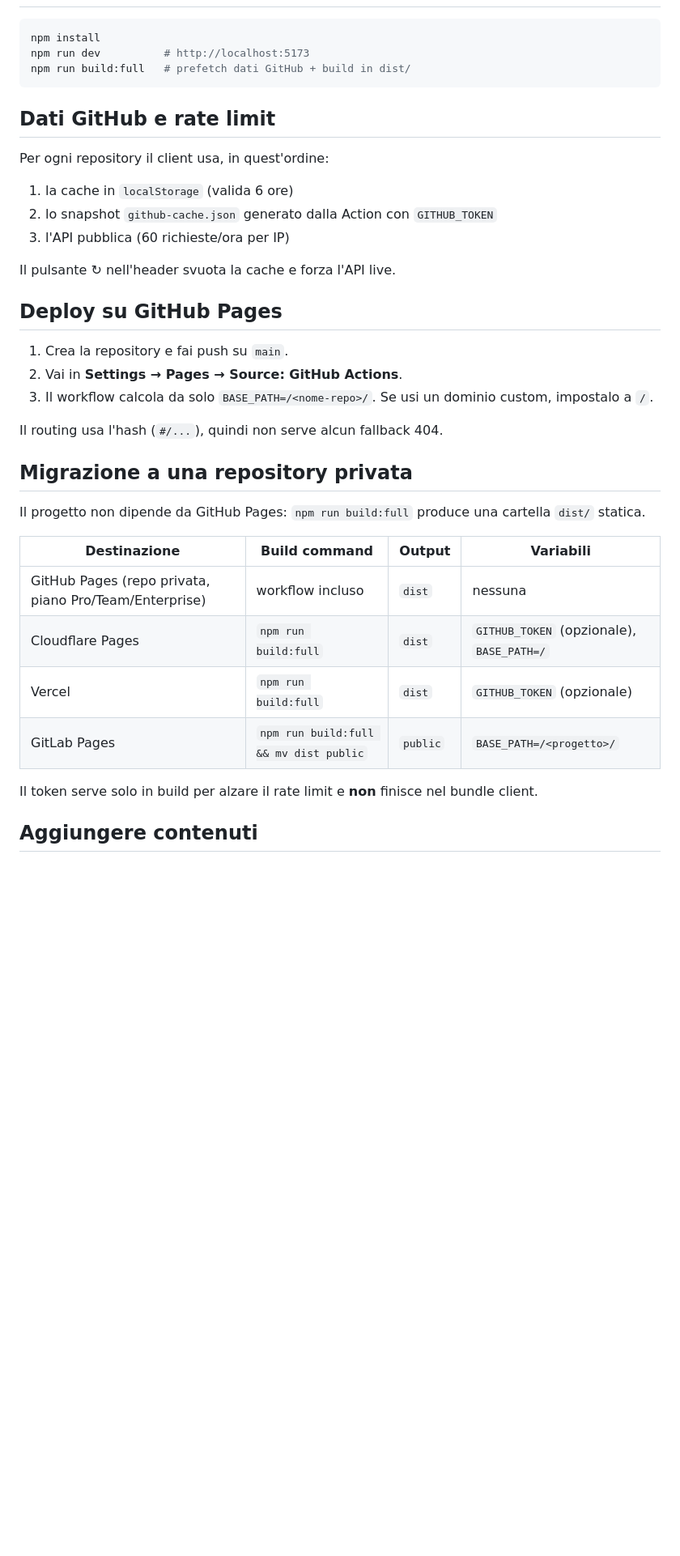
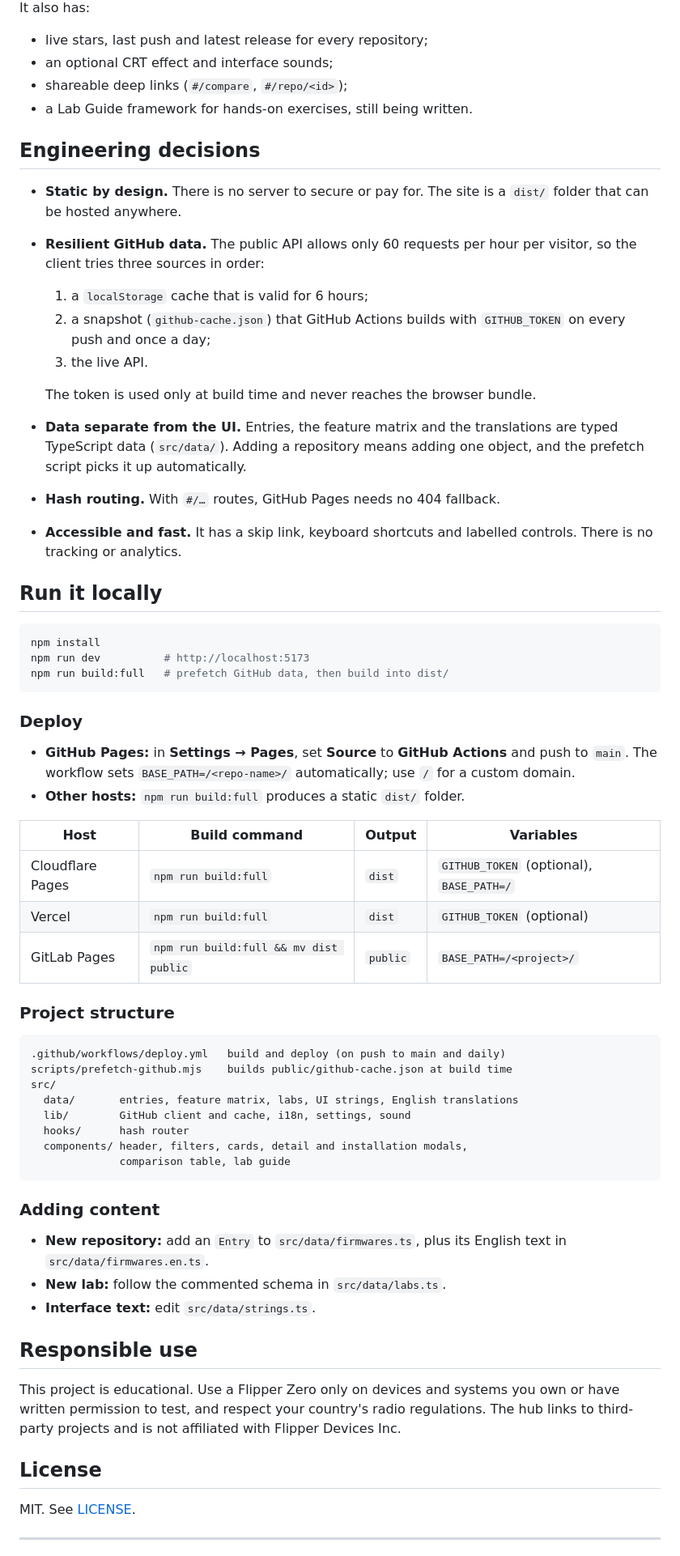
Before and after one commit to vincenzo-esposit0/flipper-zero-firmware-hub, a Markdown page: README.md, the part around one of its changes. Shown at 81% size. Rendered like a GitHub page; blank space fills up the shorter version.

Commit message:
Rewrite the README as a project showcase with screenshots
Co-Authored-By: Claude Opus 5.5 <noreply@anthropic.com>

````diff
--- a/README.md
+++ b/README.md
@@ -30,40 +51,67 @@ src/
+It also has:
+- live stars, last push and latest release for every repository;
+- an optional CRT effect and interface sounds;
+- shareable deep links (`#/compare`, `#/repo/<id>`);
+- a Lab Guide framework for hands-on exercises, still being written.
+
+## Engineering decisions
+
+- **Static by design.** There is no server to secure or pay for. The site is a `dist/` folder that can be hosted anywhere.
+- **Resilient GitHub data.** The public API allows only 60 requests per hour per visitor, so the client tries three sources in order:
+  1. a `localStorage` cache that is valid for 6 hours;
+  2. a snapshot (`github-cache.json`) that GitHub Actions builds with `GITHUB_TOKEN` on every push and once a day;
+  3. the live API.
+
+  The token is used only at build time and never reaches the browser bundle.
+- **Data separate from the UI.** Entries, the feature matrix and the translations are typed TypeScript data (`src/data/`). Adding a repository means adding one object, and the prefetch script picks it up automatically.
+- **Hash routing.** With `#/…` routes, GitHub Pages needs no 404 fallback.
+- **Accessible and fast.** It has a skip link, keyboard shortcuts and labelled controls. There is no tracking or analytics.
+
+## Run it locally
 
 ```bash
 npm install
 npm run dev          # http://localhost:5173
-npm run build:full   # prefetch dati GitHub + build in dist/
+npm run build:full   # prefetch GitHub data, then build into dist/
 ```
 
-## Dati GitHub e rate limit
+### Deploy
 
-Per ogni repository il client usa, in quest'ordine:
+- **GitHub Pages:** in **Settings → Pages**, set **Source** to **GitHub Actions** and push to `main`. The workflow sets `BASE_PATH=/<repo-name>/` automatically; use `/` for a custom domain.
+- **Other hosts:** `npm run build:full` produces a static `dist/` folder.
 
-1. la cache in `localStorage` (valida 6 ore)
-2. lo snapshot `github-cache.json` generato dalla Action con `GITHUB_TOKEN`
-3. l'API pubblica (60 richieste/ora per IP)
+| Host | Build command | Output | Variables |
+|---|---|---|---|
+| Cloudflare Pages | `npm run build:full` | `dist` | `GITHUB_TOKEN` (optional), `BASE_PATH=/` |
+| Vercel | `npm run build:full` | `dist` | `GITHUB_TOKEN` (optional) |
+| GitLab Pages | `npm run build:full && mv dist public` | `public` | `BASE_PATH=/<project>/` |
 
-Il pulsante ↻ nell'header svuota la cache e forza l'API live.
+### Project structure
 
-## Deploy su GitHub Pages
+```
+.github/workflows/deploy.yml   build and deploy (on push to main and daily)
+scripts/prefetch-github.mjs    builds public/github-cache.json at build time
+src/
+  data/       entries, feature matrix, labs, UI strings, English translations
+  lib/        GitHub client and cache, i18n, settings, sound
+  hooks/      hash router
+  components/ header, filters, cards, detail and installation modals,
+              comparison table, lab guide
+```
 
-1. Crea la repository e fai push su `main`.
-2. Vai in **Settings → Pages → Source: GitHub Actions**.
-3. Il workflow calcola da solo `BASE_PATH=/<nome-repo>/`. Se usi un dominio custom, impostalo a `/`.
+### Adding content
 
-Il routing usa l'hash (`#/...`), quindi non serve alcun fallback 404.
+- **New repository:** add an `Entry` to `src/data/firmwares.ts`, plus its English text in `src/data/firmwares.en.ts`.
+- **New lab:** follow the commented schema in `src/data/labs.ts`.
+- **Interface text:** edit `src/data/strings.ts`.
 
-## Migrazione a una repository privata
+## Responsible use
 
-Il progetto non dipende da GitHub Pages: `npm run build:full` produce una cartella `dist/` statica.
+This project is educational. Use a Flipper Zero only on devices and systems you own or have written permission to test, and respect your country's radio regulations. The hub links to third-party projects and is not affiliated with Flipper Devices Inc.
 
-| Destinazione | Build command | Output | Variabili |
-|---|---|---|---|
-| GitHub Pages (repo privata, piano Pro/Team/Enterprise) | workflow incluso | `dist` | nessuna |
-| Cloudflare Pages | `npm run build:full` | `dist` | `GITHUB_TOKEN` (opzionale), `BASE_PATH=/` |
-| Vercel | `npm run build:full` | `dist` | `GITHUB_TOKEN` (opzionale) |
-| GitLab Pages | `npm run build:full && mv dist public` | `public` | `BASE_PATH=/<progetto>/` |
+## License
 
-Il token serve solo in build per alzare il rate limit e **non** finisce nel bundle client.
+MIT. See [LICENSE](LICENSE).
 
-## Aggiungere contenuti
+---
 
````
Also changed, not shown: other parts of README.md (+45 -36 lines), docs/screenshots/catalog.png (added), docs/screenshots/compare.png (added), docs/screenshots/detail.png (added), docs/screenshots/home.png (added).
